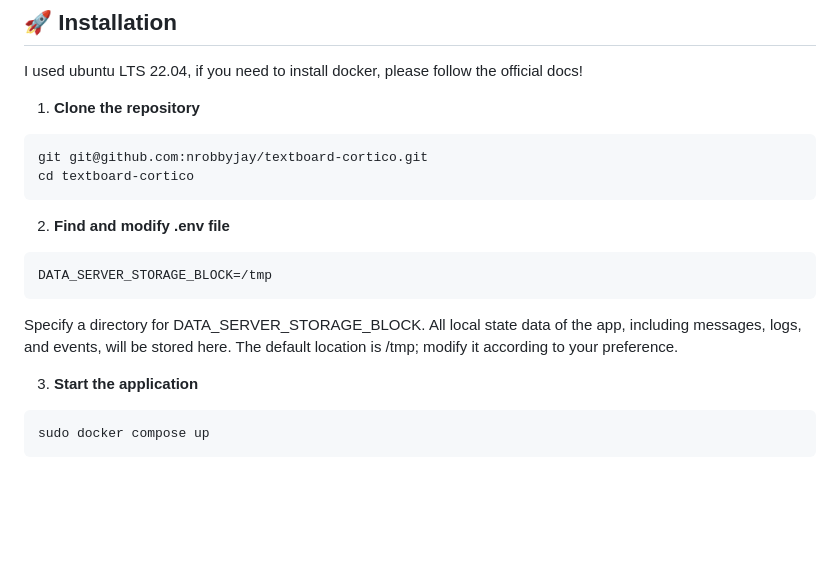
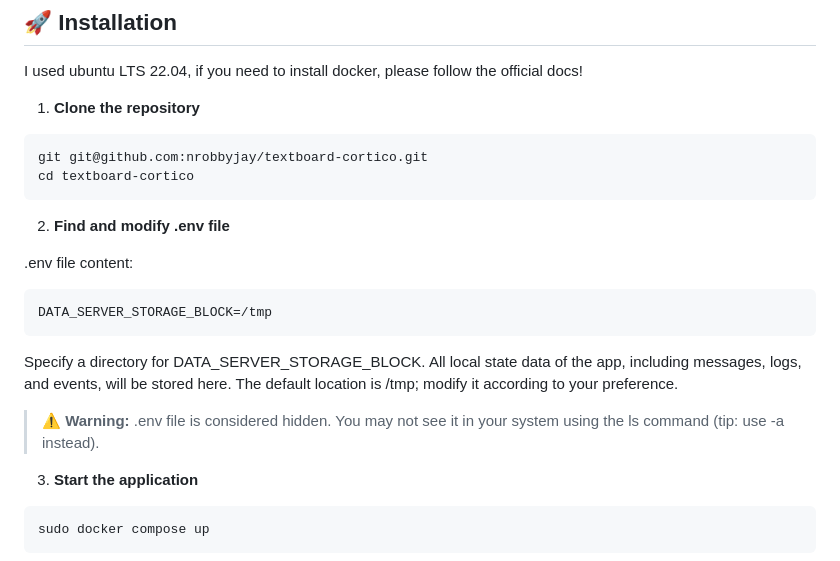
Before and after one commit to nrobbyjay/textboard-cortico, a Markdown page: README.MD, the part around the change. GitHub-like rendering; blank space fills up the shorter version.

````diff
--- a/README.MD
+++ b/README.MD
@@ -31,10 +31,14 @@ git git@github.com:nrobbyjay/textboard-cortico.git
 cd textboard-cortico
 ```
 2. **Find and modify .env file**
+
+.env file content:
 ```bash
 DATA_SERVER_STORAGE_BLOCK=/tmp
 ```
 Specify a directory for DATA_SERVER_STORAGE_BLOCK. All local state data of the app, including messages, logs, and events, will be stored here. The default location is /tmp; modify it according to your preference.
+
+> ⚠️ **Warning:** .env file is considered hidden. You may not see it in your system using the ls command (tip: use -a instead).
 
 3. **Start the application**
 ```bash
````
